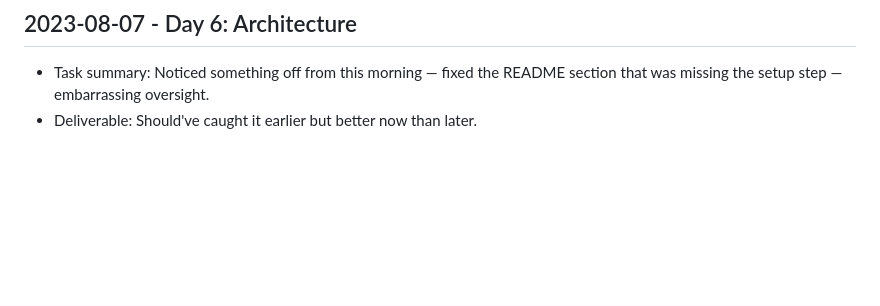
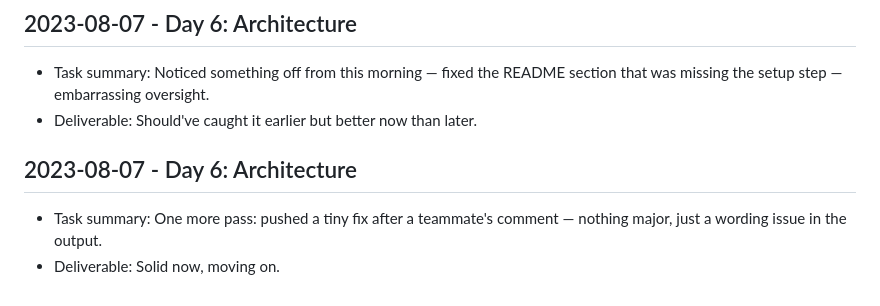
Before and after one commit to harshitpaunikar1/engagement-triggered-followup-automation, a Markdown page: .github/project-buildup-history.md, the part around the change. GitHub-like rendering; blank space fills up the shorter version.

Commit message:
Day 6: Architecture
Project: Engagement-Triggered Follow-Up Automation
Category: product_case_study / generic
Date: 2023-08-07

Task:
One more pass: pushed a tiny fix after a teammate's comment — nothing
major, just a wording issue in the output.

Deliverable:
Solid now, moving on.

```diff
--- a/.github/project-buildup-history.md
+++ b/.github/project-buildup-history.md
@@ -48,3 +48,7 @@
 
 - Task summary: Noticed something off from this morning — fixed the README section that was missing the setup step — embarrassing oversight.
 - Deliverable: Should've caught it earlier but better now than later.
+## 2023-08-07 - Day 6: Architecture
+
+- Task summary: One more pass: pushed a tiny fix after a teammate's comment — nothing major, just a wording issue in the output.
+- Deliverable: Solid now, moving on.
```
